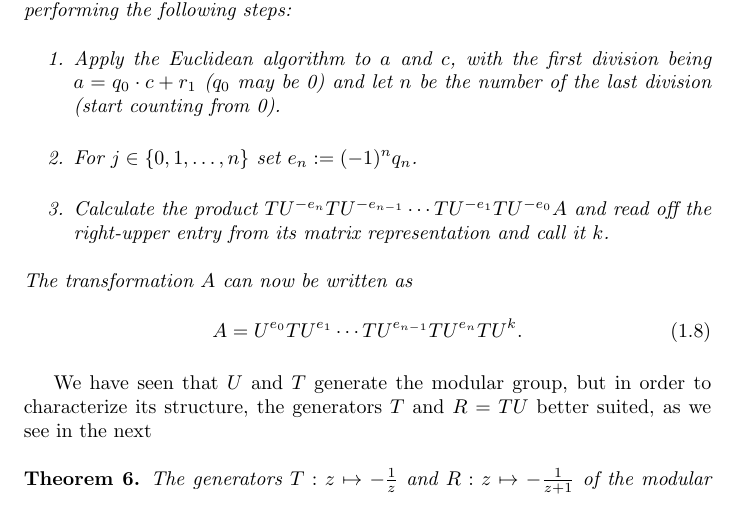
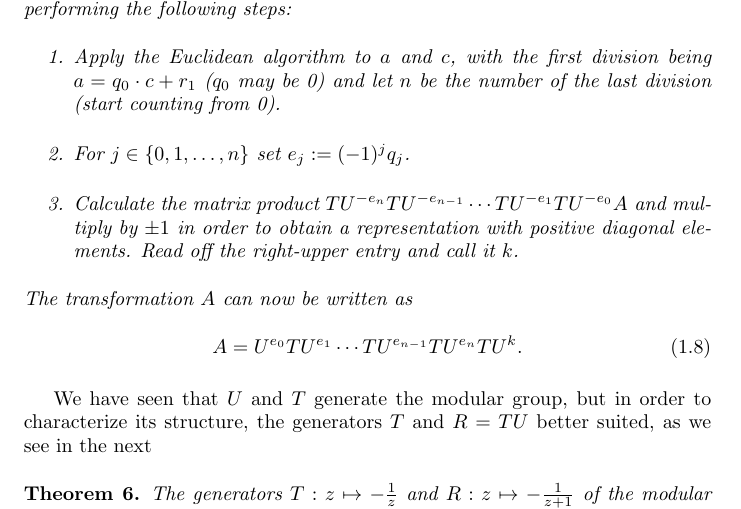
Before and after one commit to RafaelMri/ModularGroup, a LaTeX document (tex/main.tex, which reads tex/sec-intro-modgrp.tex): part of page 9 of 12, cut so that both start at the same text. Compiled offline with pdfLaTeX; the source files are stored in an older character set and shown here as Unicode.

Commit message:
* tuword.nb: tests for continued fraction representations  * sec-intro-modgrp.tex: exactification

```diff
--- a/tex/sec-intro-modgrp.tex
+++ b/tex/sec-intro-modgrp.tex
@@ -101,8 +101,8 @@ It is worth formulating the algorithm used in the previous proof explicitly in t
 An arbitrary modular transformation $A: z \mapsto \moebius{a}{b}{c}{d}{z}$ can be represented in terms of the transformations $U: z \mapsto z+1$ and $T : z \mapsto -\reci{z}$, by performing the following steps:
 \begin{enumerate}
 \item Apply the Euclidean algorithm to $a$ and $c$, with the first division being $a = q_0 \cdot c + r_1$ ($q_0$ may be 0) and let $n$ be the number of the  last division (start counting from 0).
-\item For $j \in \{0,1,\dots,n\}$ set $e_n := (-1)^n q_n$.
-\item Calculate the product $TU^{-e_n} TU^{-e_{n-1}} \cdots TU^{-e_1}TU^{-e_0} A$ and read off the right-upper entry from its matrix representation and call it $k$.
+\item For $j \in \{0,1,\dots,n\}$ set $e_j := (-1)^j q_j$.
+\item Calculate the matrix product $TU^{-e_n} TU^{-e_{n-1}} \cdots TU^{-e_1}TU^{-e_0} A$ and multiply by $\pm 1$ in order to obtain a representation with positive diagonal elements. Read off the right-upper entry and call it $k$.
 \end{enumerate}
 The transformation $A$ can now be written as
 \begin{equation}
```
Also changed, not shown: 2 other files.
